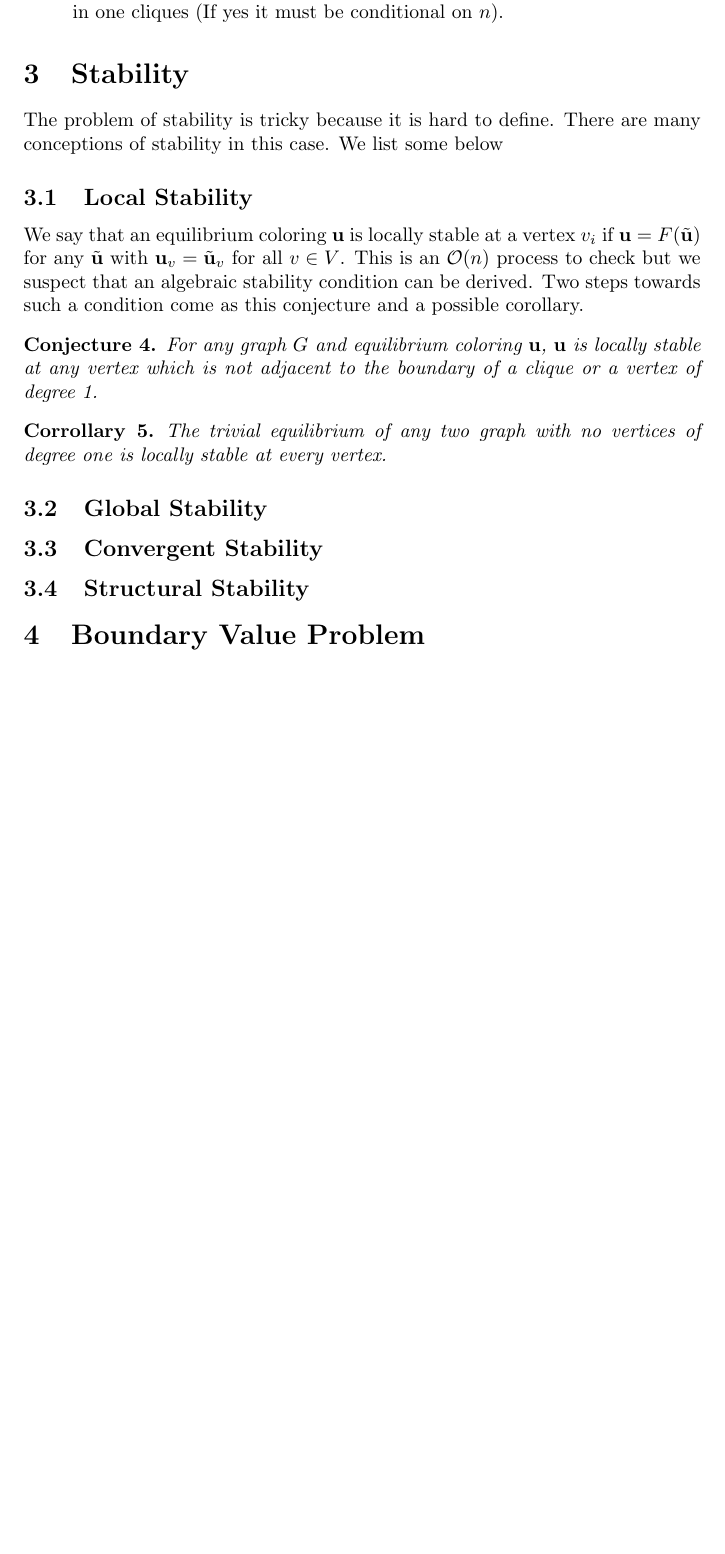
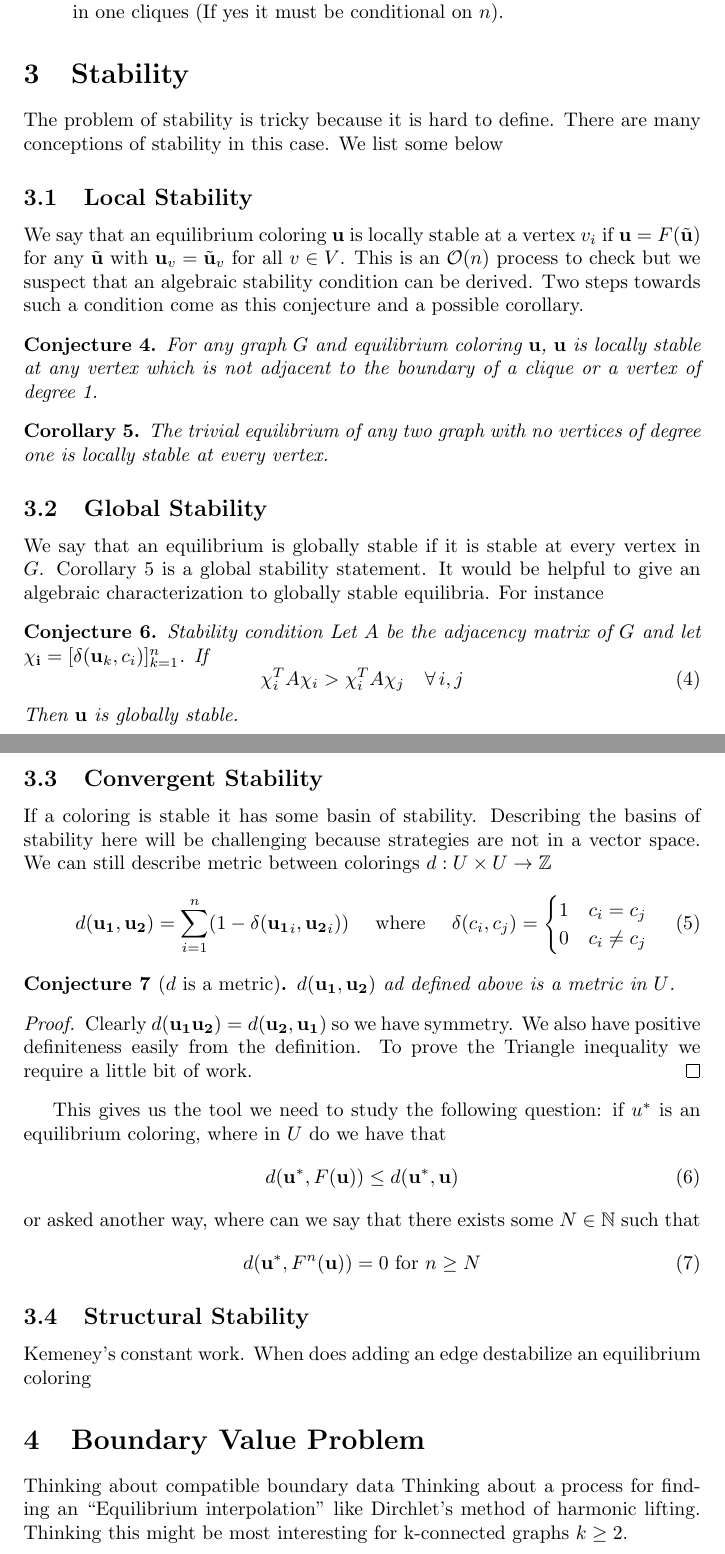
Before and after one commit to feffermanlab/JSM_2024_StructuredCoordination, a LaTeX paper (Reports/ProjectDescription.tex): part of page 4 of 4 before the commit and two parts of pages 4 and 5 of 5 after it, the two joined at a grey line, cut so that both start at the same text, the shorter picture padded with empty space. Compiled offline with pdfLaTeX.

Commit message:
Finished presentation and report for 682 project, included new questions about stability in project description

```diff
--- a/Reports/ProjectDescription.tex
+++ b/Reports/ProjectDescription.tex
@@ -6,7 +6,7 @@
 
 \newtheorem{theorem}{Theorem}
 \newtheorem{conjecture}[theorem]{Conjecture}
-\newtheorem{corrollary}[theorem]{Corrollary}
+\newtheorem{corrollary}[theorem]{Corollary}
 \newtheorem{lemma}[theorem]{Lemma}
 %opening
 \title{Homophily Through a Graph Theoretical Dynamical System: Project Description}
@@ -111,7 +111,45 @@ The problem of stability is tricky because it is hard to define. There are many
 	The trivial equilibrium of any two graph with no vertices of degree one is locally stable at every vertex.
 \end{corrollary}
 \subsection{Global Stability}
+We say that an equilibrium is globally stable if it is stable at every vertex in $G$. Corollary 5 is a global stability statement. It would be helpful to give an algebraic characterization to globally stable equilibria. For instance
+
+\begin{conjecture}{Stability condition}
+		Let $A$ be the adjacency matrix of $G$ and let $\mathbf{\chi_i} = [\delta(\mathbf{u}_k,c_i)]_{k=1}^n$. If \begin{equation}
+			\chi_i^TA\chi_i>\chi_i^TA\chi_j\quad \forall \, i, j
+		\end{equation}
+		Then $\mathbf{u}$ is globally stable.
+
+\end{conjecture}
 \subsection{Convergent Stability}
+If a coloring is stable it has some basin of stability. Describing the basins of stability here will be challenging because strategies are not in a vector space. We can still describe metric between colorings $d:U\times U \rightarrow \mathbb{Z}$
+\begin{equation}
+	d(\mathbf{u_1},\mathbf{u_2})=\sum_{i=1}^n (1-\delta(\mathbf{u_1}_i,\mathbf{u_2}_i)) \quad \text{ where }\quad  \delta(c_i,c_j)=\begin{cases}
+		1 & c_i=c_j\\
+		0 & c_i\neq c_j
+	\end{cases}
+\end{equation}
+
+\begin{conjecture}[$d$ is a metric]
+	$d(\mathbf{u_1},\mathbf{u_2})$ ad defined above is a metric in $U$.
+\end{conjecture}
+
+\begin{proof}
+	Clearly $d(\mathbf{u_1}\mathbf{u_2})=d(\mathbf{u_2},\mathbf{u_1})$ so we have symmetry. We also have positive definiteness easily from the definition. To prove the Triangle inequality we require a little bit of work.
+\end{proof}
+
+This gives us the tool we need to study the following question: if $u^*$ is an equilibrium coloring, where in $U$ do we have that
+\begin{equation}
+	d(\mathbf{u^*},F(\mathbf{u}))\leq d(\mathbf{u^*},\mathbf{u})
+\end{equation}
+or asked another way, where can we say that there exists some $N\in \mathbb{N}$ such that
+\begin{equation}
+	d(\mathbf{u^*},F^n(\mathbf{u}))=0 \text{ for } n\geq N
+\end{equation}
 \subsection{Structural Stability}
+Kemeney's constant work. When does adding an edge destabilize an equilibrium coloring
 \section{Boundary Value Problem}
+
+Thinking about compatible boundary data
+Thinking about a process for finding an ``Equilibrium interpolation" like Dirchlet's method of harmonic lifting.
+Thinking this might be most interesting for k-connected graphs $k\geq 2$.
 \end{document}
```
Also changed, not shown: Reports/McAlisterReport682.tex (+2 -1 lines), 1 other file.
